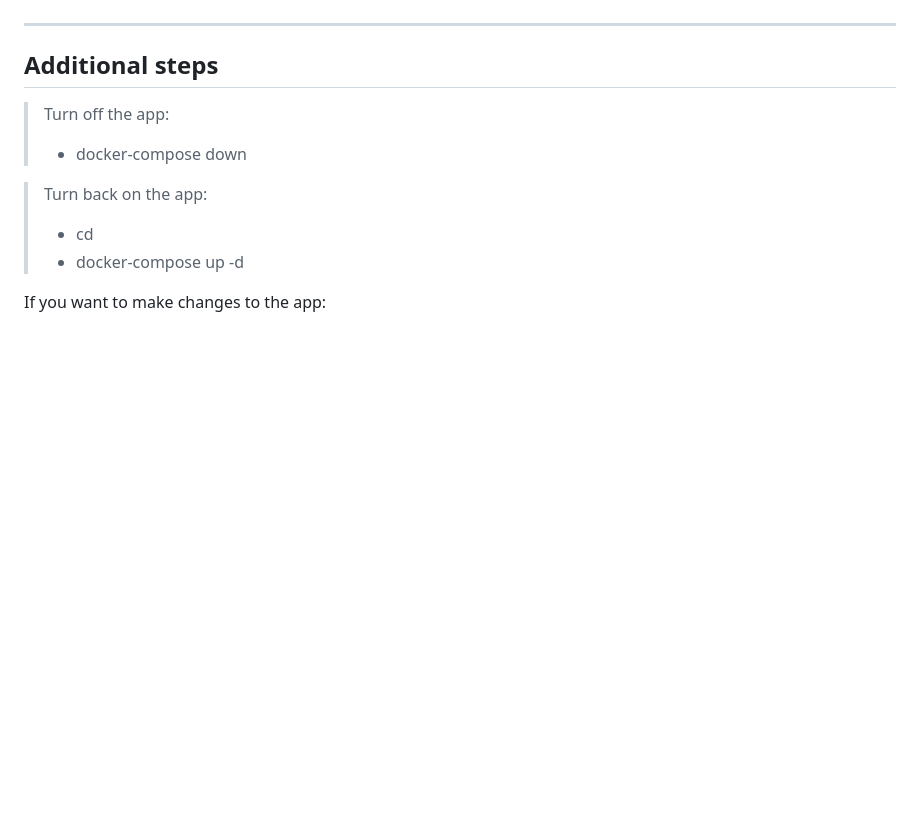
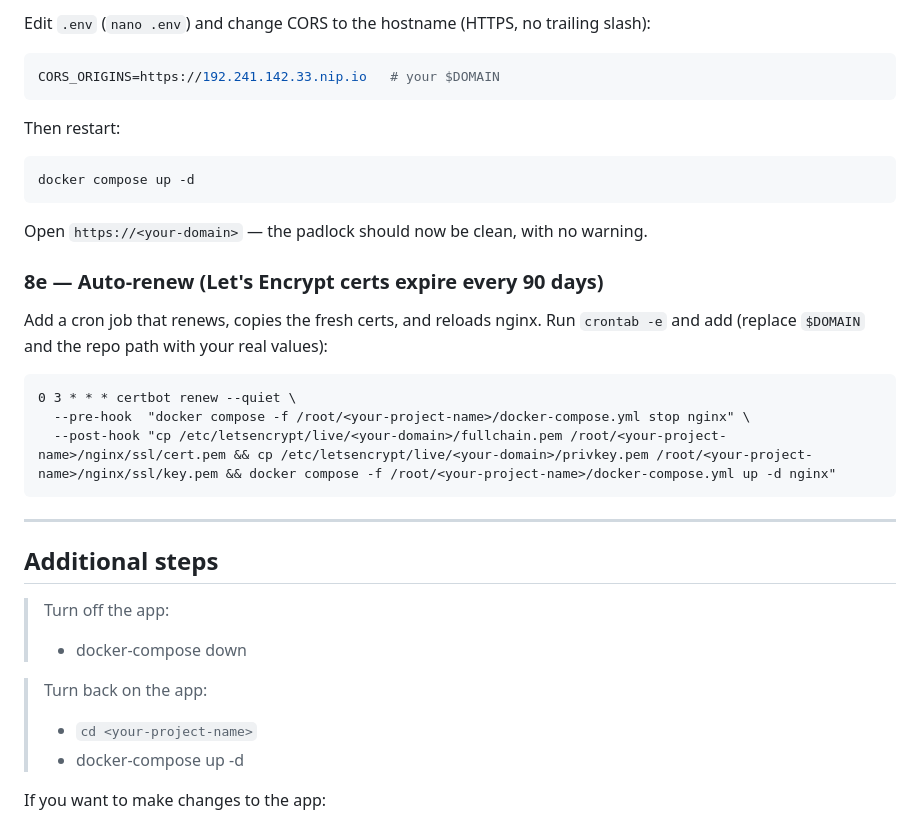
Before and after one commit to JorgeMoragaCalvo/theses-impl, a Markdown page: docs/deploy_guide.md, the part around one of its changes. Drawn GitHub-style; blank space fills up the shorter version.

````diff
--- a/docs/deploy_guide.md
+++ b/docs/deploy_guide.md
@@ -139,3 +184,23 @@ The routing nginx handles:
+Edit `.env` (`nano .env`) and change CORS to the hostname (HTTPS, no trailing slash):
+```bash
+CORS_ORIGINS=https://192.241.142.33.nip.io   # your $DOMAIN
+```
+Then restart:
+```bash
+docker compose up -d
+```
+
+Open `https://<your-domain>` — the padlock should now be clean, with no warning.
+
+### 8e — Auto-renew (Let's Encrypt certs expire every 90 days)
+
+Add a cron job that renews, copies the fresh certs, and reloads nginx. Run `crontab -e` and add (replace `$DOMAIN` and the repo path with your real values):
+```cron
+0 3 * * * certbot renew --quiet \
+  --pre-hook  "docker compose -f /root/<your-project-name>/docker-compose.yml stop nginx" \
+  --post-hook "cp /etc/letsencrypt/live/<your-domain>/fullchain.pem /root/<your-project-name>/nginx/ssl/cert.pem && cp /etc/letsencrypt/live/<your-domain>/privkey.pem /root/<your-project-name>/nginx/ssl/key.pem && docker compose -f /root/<your-project-name>/docker-compose.yml up -d nginx"
+```
+
 ---
 
 ## Additional steps
@@ -143,7 +208,7 @@ The routing nginx handles:
 > - docker-compose down
 
 > Turn back on the app:
-> - cd <your-project-name>
+> - `cd <your-project-name>`
 > - docker-compose up -d
 
 If you want to make changes to the app:
````
Also changed, not shown: other parts of docs/deploy_guide.md (+45 -0 lines).
